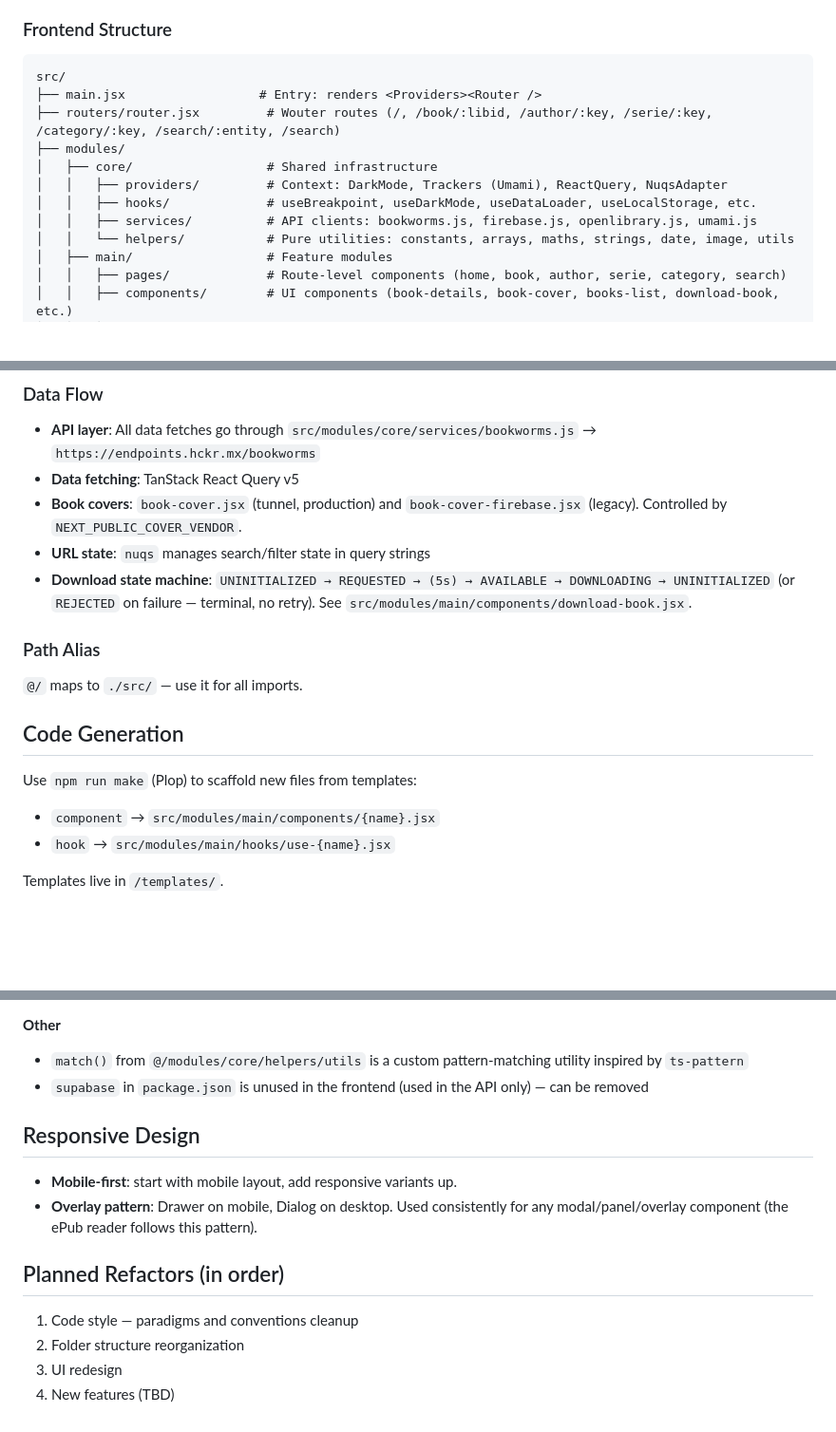
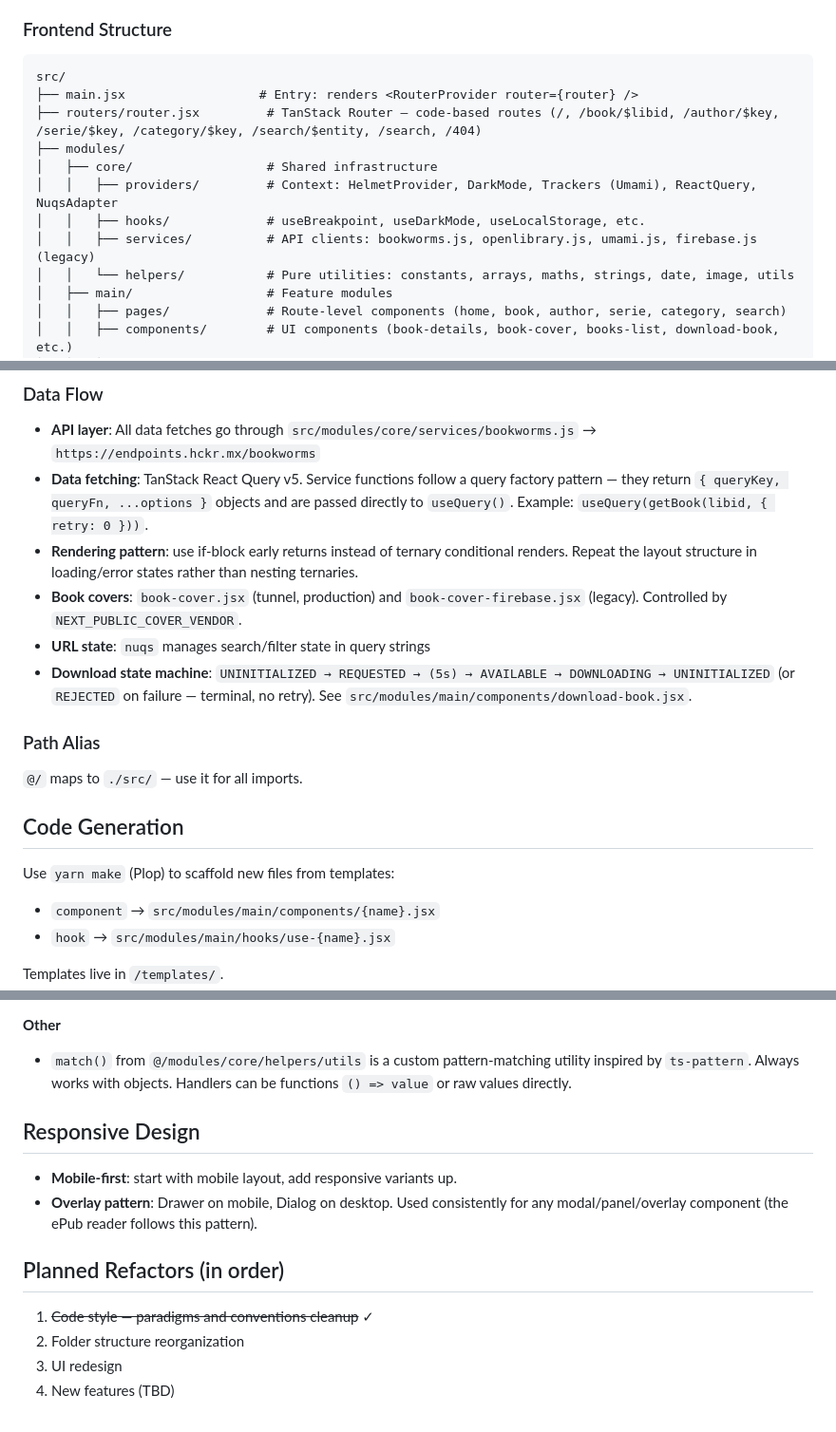
Before and after one commit to dannegm/bookworms, a Markdown page: CLAUDE.md, 3 parts joined by grey strips. Shown at 95% size. GitHub-like rendering; blank space fills up the shorter version.

Commit message:
refactor: update project structure and enhance data fetching documentation

````diff
--- a/CLAUDE.md
+++ b/CLAUDE.md
@@ -72,13 +72,13 @@ This is a **book discovery SPA** built with React 19 + Vite, deployed to Vercel.
 
 ```
 src/
-├── main.jsx                  # Entry: renders <Providers><Router />
-├── routers/router.jsx         # Wouter routes (/, /book/:libid, /author/:key, /serie/:key, /category/:key, /search/:entity, /search)
+├── main.jsx                  # Entry: renders <RouterProvider router={router} />
+├── routers/router.jsx         # TanStack Router — code-based routes (/, /book/$libid, /author/$key, /serie/$key, /category/$key, /search/$entity, /search, /404)
 ├── modules/
 │   ├── core/                  # Shared infrastructure
-│   │   ├── providers/         # Context: DarkMode, Trackers (Umami), ReactQuery, NuqsAdapter
-│   │   ├── hooks/             # useBreakpoint, useDarkMode, useDataLoader, useLocalStorage, etc.
-│   │   ├── services/          # API clients: bookworms.js, firebase.js, openlibrary.js, umami.js
+│   │   ├── providers/         # Context: HelmetProvider, DarkMode, Trackers (Umami), ReactQuery, NuqsAdapter
+│   │   ├── hooks/             # useBreakpoint, useDarkMode, useLocalStorage, etc.
+│   │   ├── services/          # API clients: bookworms.js, openlibrary.js, umami.js, firebase.js (legacy)
 │   │   └── helpers/           # Pure utilities: constants, arrays, maths, strings, date, image, utils
 │   ├── main/                  # Feature modules
 │   │   ├── pages/             # Route-level components (home, book, author, serie, category, search)
@@ -95,7 +95,8 @@ src/
 ### Data Flow
 
 - **API layer**: All data fetches go through `src/modules/core/services/bookworms.js` → `https://endpoints.hckr.mx/bookworms`
-- **Data fetching**: TanStack React Query v5
+- **Data fetching**: TanStack React Query v5. Service functions follow a query factory pattern — they return `{ queryKey, queryFn, ...options }` objects and are passed directly to `useQuery()`. Example: `useQuery(getBook(libid, { retry: 0 }))`.
+- **Rendering pattern**: use if-block early returns instead of ternary conditional renders. Repeat the layout structure in loading/error states rather than nesting ternaries.
 - **Book covers**: `book-cover.jsx` (tunnel, production) and `book-cover-firebase.jsx` (legacy). Controlled by `NEXT_PUBLIC_COVER_VENDOR`.
 - **URL state**: `nuqs` manages search/filter state in query strings
 - **Download state machine**: `UNINITIALIZED → REQUESTED → (5s) → AVAILABLE → DOWNLOADING → UNINITIALIZED` (or `REJECTED` on failure — terminal, no retry). See `src/modules/main/components/download-book.jsx`.
@@ -106,7 +107,7 @@ src/
 
 ## Code Generation
 
-Use `npm run make` (Plop) to scaffold new files from templates:
+Use `yarn make` (Plop) to scaffold new files from templates:
 - `component` → `src/modules/main/components/{name}.jsx`
 - `hook` → `src/modules/main/hooks/use-{name}.jsx`
 
@@ -147,8 +148,7 @@ Bucket server vars: `PORT`, `ALLOWED_ORIGINS`, `ALLOWED_EXTENSIONS`, `COVERS_DIR
 - **Shadows**: always pair with an explicit color — `shadow-lg shadow-black/30`. Tailwind v4 shadows have no default color.
 
 **Other**
-- `match()` from `@/modules/core/helpers/utils` is a custom pattern-matching utility inspired by `ts-pattern`
-- `supabase` in `package.json` is unused in the frontend (used in the API only) — can be removed
+- `match()` from `@/modules/core/helpers/utils` is a custom pattern-matching utility inspired by `ts-pattern`. Always works with objects. Handlers can be functions `() => value` or raw values directly.
 
 ## Responsive Design
 
@@ -157,7 +157,7 @@ Bucket server vars: `PORT`, `ALLOWED_ORIGINS`, `ALLOWED_EXTENSIONS`, `COVERS_DIR
 
 ## Planned Refactors (in order)
 
-1. Code style — paradigms and conventions cleanup
+1. ~~Code style — paradigms and conventions cleanup~~ ✓
 2. Folder structure reorganization
 3. UI redesign
 4. New features (TBD)
````
